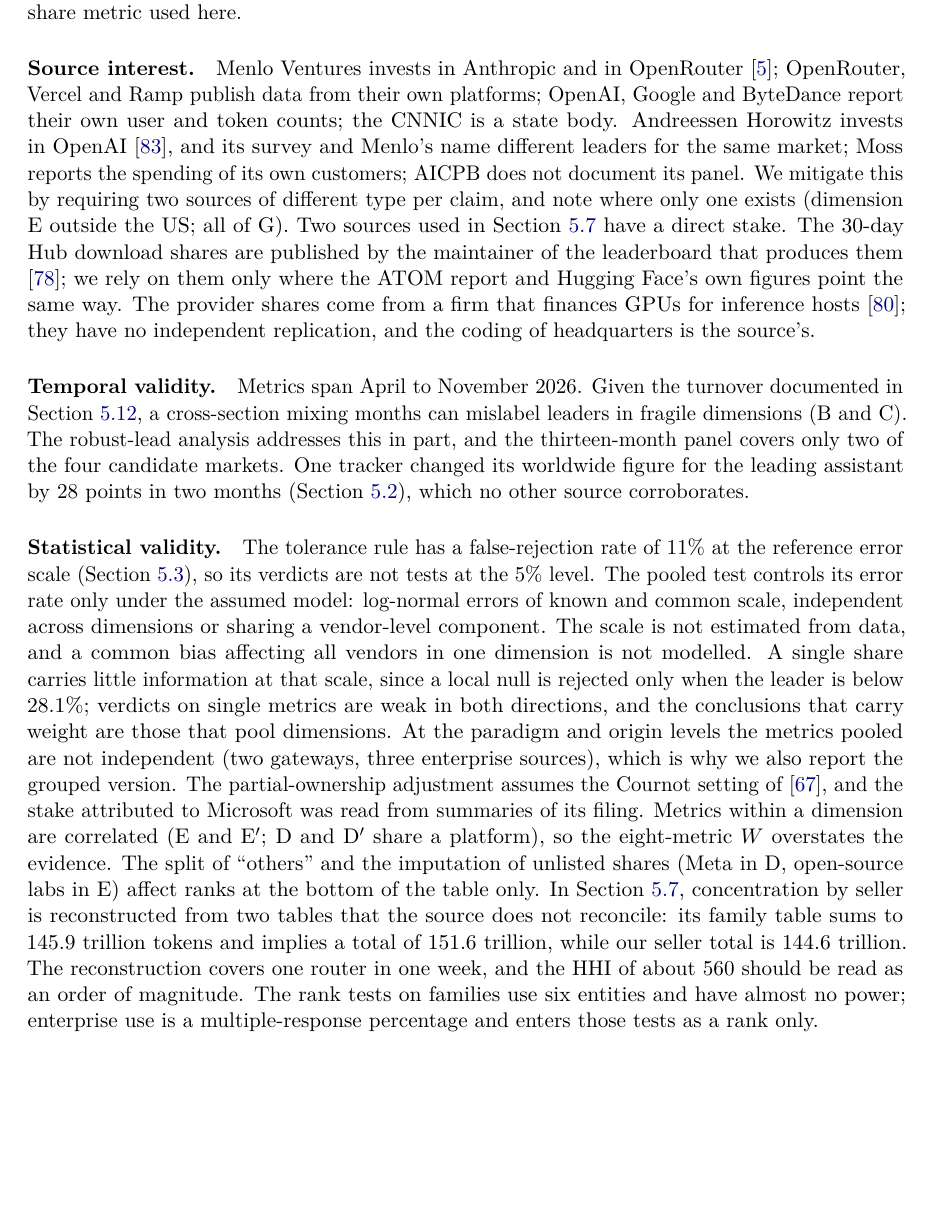
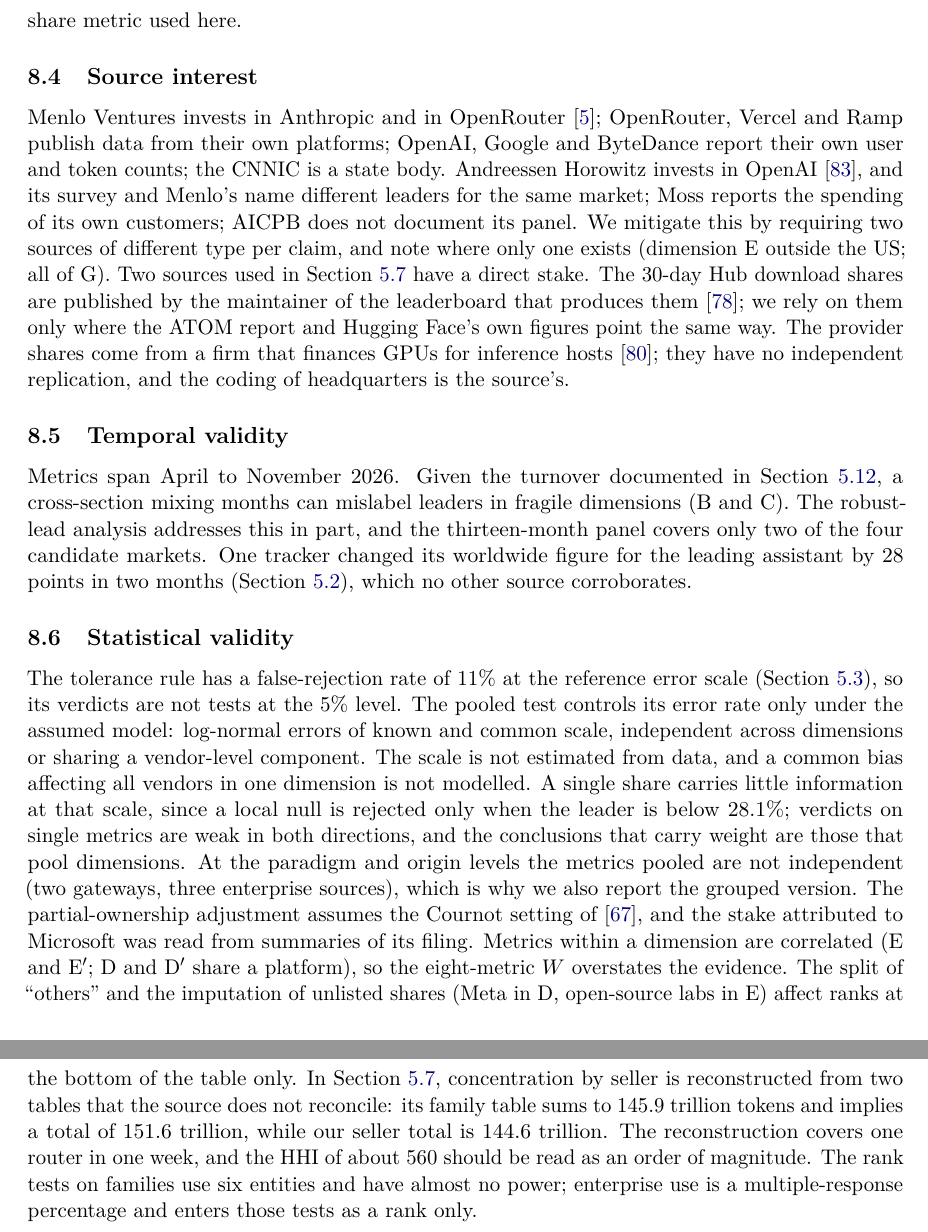
Before and after one commit to rfapo/no-universal-ai-dominance, a LaTeX paper (paper/main.tex): part of page 31 of 43 before the commit and two parts of pages 31 and 32 of 44 after it, the two joined at a grey line, cut so that both start at the same text, the shorter picture padded with empty space. Compiled offline with pdfLaTeX.

Commit message:
Number the threats to validity
Seven bold inline headings become subsections 8.1 to 8.7: construct
validity, measurement validity, coverage, source interest, temporal
validity, statistical validity and external validity. This is the
section a reviewer consults one item at a time, and it had no
subsection level to consult.

Still 44 pages, no overfull boxes, 105 tests, bundle rebuilt.

Method, Data and Threats now carry numbered components. Related work and
Results keep the inline form on purpose: in the first the blocks are
thematic groupings meant to be read through, and in the second there are
already two heading levels, so a third would produce 5.9.3.

```diff
--- a/paper/main.tex
+++ b/paper/main.tex
@@ -634,11 +634,11 @@
 
  The tolerance $\kappa^{*}=2$ was chosen with these ratios in view, and results that depend on a smaller margin are reported as inconclusive.
 
-\paragraph{Coverage.} Gateways observe a small fraction of global inference (Section~\ref{sec:paradigm}) and miss first-party APIs, enterprise contracts, on-premises and on-device use. Web panels miss apps and embedded AI. The layer in which small open models are actually run, on premises and on devices, is observed only through downloads, which count requests and include automated pulls \cite{lambert2026atom}. For Africa we found a single regional aggregate, from a tracker of page views (Section~\ref{sec:markets}), and no survey or telemetry by country. No source reports tokens by country of user. Enterprise spend is measured for the United States and, through one card platform, for Europe; first-party API volumes, self-hosted inference and assistants embedded in other products remain outside every share metric used here.
+\subsection{Coverage} Gateways observe a small fraction of global inference (Section~\ref{sec:paradigm}) and miss first-party APIs, enterprise contracts, on-premises and on-device use. Web panels miss apps and embedded AI. The layer in which small open models are actually run, on premises and on devices, is observed only through downloads, which count requests and include automated pulls \cite{lambert2026atom}. For Africa we found a single regional aggregate, from a tracker of page views (Section~\ref{sec:markets}), and no survey or telemetry by country. No source reports tokens by country of user. Enterprise spend is measured for the United States and, through one card platform, for Europe; first-party API volumes, self-hosted inference and assistants embedded in other products remain outside every share metric used here.
 
-\paragraph{Source interest.} Menlo Ventures invests in Anthropic and in OpenRouter \cite{menlo2026state}; OpenRouter, Vercel and Ramp publish data from their own platforms; OpenAI, Google and ByteDance report their own user and token counts; the CNNIC is a state body. Andreessen Horowitz invests in OpenAI \cite{a16z2026cio}, and its survey and Menlo's name different leaders for the same market; Moss reports the spending of its own customers; AICPB does not document its panel. We mitigate this by requiring two sources of different type per claim, and note where only one exists (dimension E outside the US; all of G). Two sources used in Section~\ref{sec:openseg} have a direct stake. The 30-day Hub download shares are published by the maintainer of the leaderboard that produces them \cite{vidraft2026top300}; we rely on them only where the ATOM report and Hugging Face's own figures point the same way. The provider shares come from a firm that finances GPUs for inference hosts \cite{amcompute2026providers}; they have no independent replication, and the coding of headquarters is the source's.
+\subsection{Source interest} Menlo Ventures invests in Anthropic and in OpenRouter \cite{menlo2026state}; OpenRouter, Vercel and Ramp publish data from their own platforms; OpenAI, Google and ByteDance report their own user and token counts; the CNNIC is a state body. Andreessen Horowitz invests in OpenAI \cite{a16z2026cio}, and its survey and Menlo's name different leaders for the same market; Moss reports the spending of its own customers; AICPB does not document its panel. We mitigate this by requiring two sources of different type per claim, and note where only one exists (dimension E outside the US; all of G). Two sources used in Section~\ref{sec:openseg} have a direct stake. The 30-day Hub download shares are published by the maintainer of the leaderboard that produces them \cite{vidraft2026top300}; we rely on them only where the ATOM report and Hugging Face's own figures point the same way. The provider shares come from a firm that finances GPUs for inference hosts \cite{amcompute2026providers}; they have no independent replication, and the coding of headquarters is the source's.
 
-\paragraph{Temporal validity.} Metrics span April to November 2026. Given the turnover documented in Section~\ref{sec:persist}, a cross-section mixing months can mislabel leaders in fragile dimensions (B and C). The robust-lead analysis addresses this in part, and the thirteen-month panel covers only two of the four candidate markets. One tracker changed its worldwide figure for the leading assistant by 28 points in two months (Section~\ref{sec:markets}), which no other source corroborates.
+\subsection{Temporal validity} Metrics span April to November 2026. Given the turnover documented in Section~\ref{sec:persist}, a cross-section mixing months can mislabel leaders in fragile dimensions (B and C). The robust-lead analysis addresses this in part, and the thirteen-month panel covers only two of the four candidate markets. One tracker changed its worldwide figure for the leading assistant by 28 points in two months (Section~\ref{sec:markets}), which no other source corroborates.
 
-\paragraph{Statistical validity.} The tolerance rule has a false-rejection rate of 11\% at the reference error scale (Section~\ref{sec:vendor}), so its verdicts are not tests at the 5\% level. The pooled test controls its error rate only under the assumed model: log-normal errors of known and common scale, independent across dimensions or sharing a vendor-level component. The scale is not estimated from data, and a common bias affecting all vendors in one dimension is not modelled. A single share carries little information at that scale, since a local null is rejected only when the leader is below 28.1\%; verdicts on single metrics are weak in both directions, and the conclusions that carry weight are those that pool dimensions. At the paradigm and origin levels the metrics pooled are not independent (two gateways, three enterprise sources), which is why we also report the grouped version. The partial-ownership adjustment assumes the Cournot setting of \cite{obrien2000competitive}, and the stake attributed to Microsoft was read from summaries of its filing. Metrics within a dimension are correlated (E and E$'$; D and D$'$ share a platform), so the eight-metric $W$ overstates the evidence. The split of ``others'' and the imputation of unlisted shares (Meta in D, open-source labs in E) affect ranks at the bottom of the table only. In Section~\ref{sec:openseg}, concentration by seller is reconstructed from two tables that the source does not reconcile: its family table sums to 145.9 trillion tokens and implies a total of 151.6 trillion, while our seller total is 144.6 trillion. The reconstruction covers one router in one week, and the HHI of about 560 should be read as an order of magnitude. The rank tests on families use six entities and have almost no power; enterprise use is a multiple-response percentage and enters those tests as a rank only.
+\subsection{Statistical validity} The tolerance rule has a false-rejection rate of 11\% at the reference error scale (Section~\ref{sec:vendor}), so its verdicts are not tests at the 5\% level. The pooled test controls its error rate only under the assumed model: log-normal errors of known and common scale, independent across dimensions or sharing a vendor-level component. The scale is not estimated from data, and a common bias affecting all vendors in one dimension is not modelled. A single share carries little information at that scale, since a local null is rejected only when the leader is below 28.1\%; verdicts on single metrics are weak in both directions, and the conclusions that carry weight are those that pool dimensions. At the paradigm and origin levels the metrics pooled are not independent (two gateways, three enterprise sources), which is why we also report the grouped version. The partial-ownership adjustment assumes the Cournot setting of \cite{obrien2000competitive}, and the stake attributed to Microsoft was read from summaries of its filing. Metrics within a dimension are correlated (E and E$'$; D and D$'$ share a platform), so the eight-metric $W$ overstates the evidence. The split of ``others'' and the imputation of unlisted shares (Meta in D, open-source labs in E) affect ranks at the bottom of the table only. In Section~\ref{sec:openseg}, concentration by seller is reconstructed from two tables that the source does not reconcile: its family table sums to 145.9 trillion tokens and implies a total of 151.6 trillion, while our seller total is 144.6 trillion. The reconstruction covers one router in one week, and the HHI of about 560 should be read as an order of magnitude. The rank tests on families use six entities and have almost no power; enterprise use is a multiple-response percentage and enters those tests as a rank only.
 
```
Also changed, not shown: paper/no-universal-ai-dominance.pdf, paper/main.tex (6 more changed lines).
